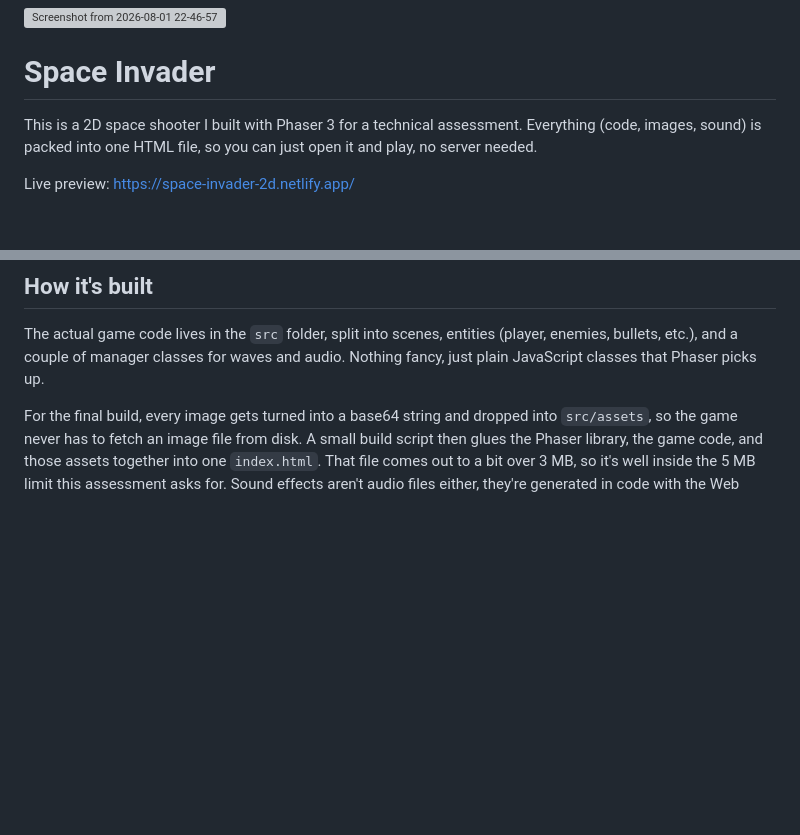
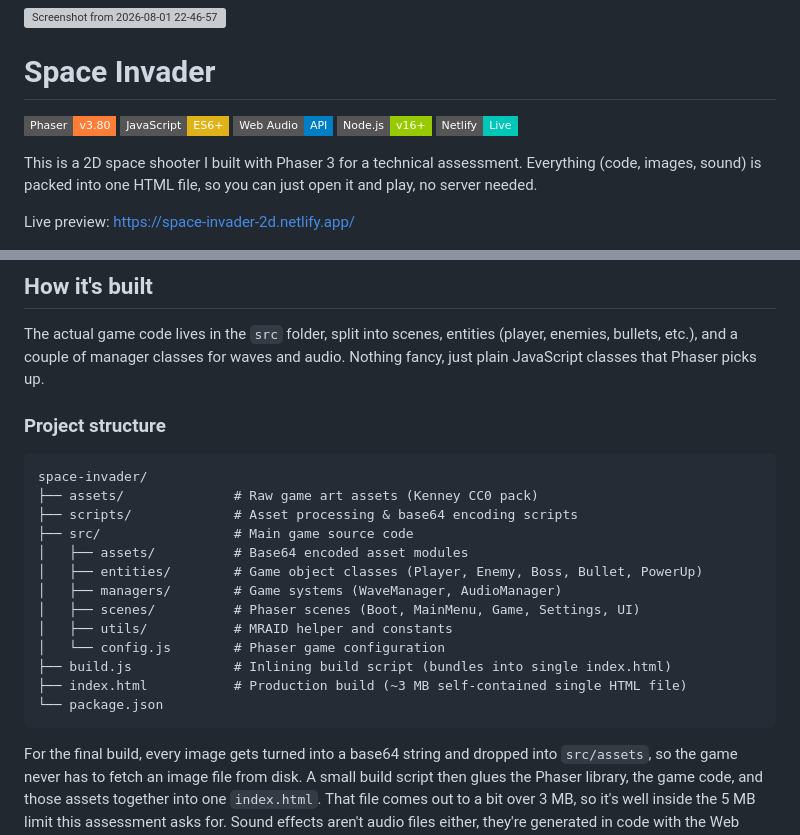
Before and after one commit to Mubeen-Ul-Hassan/space-invader, a Markdown page: README.md, 2 parts joined by grey strips. Rendered like a GitHub page; badges without logos; blank space fills up the shorter version; grey boxes are pictures that could not be loaded.

Commit message:
docs: update project README with structure and badges, and add auxiliary context and assessment documentation

````diff
--- a/README.md
+++ b/README.md
@@ -1,6 +1,12 @@
 <img width="1920" height="1013" alt="Screenshot from 2026-08-01 22-46-57" src="https://github.com/user-attachments/assets/8834d14e-3879-4d70-a250-eda9d19f46a8" />
 
 # Space Invader
+
+![Phaser 3](https://img.shields.io/badge/Phaser-v3.80-orange?style=flat-square&logo=phaser)
+![JavaScript](https://img.shields.io/badge/JavaScript-ES6+-yellow?style=flat-square&logo=javascript)
+![Web Audio API](https://img.shields.io/badge/Web%20Audio-API-blue?style=flat-square)
+![Node.js](https://img.shields.io/badge/Node.js-v16+-green?style=flat-square&logo=nodedotjs)
+![Netlify](https://img.shields.io/badge/Netlify-Live-00C7B7?style=flat-square&logo=netlify)
 
 This is a 2D space shooter I built with Phaser 3 for a technical assessment. Everything (code, images, sound) is packed into one HTML file, so you can just open it and play, no server needed.
 
@@ -26,6 +32,24 @@ You start with 3 lives, but power-ups drop sometimes when you kill enemies. One
 ## How it's built
 
 The actual game code lives in the `src` folder, split into scenes, entities (player, enemies, bullets, etc.), and a couple of manager classes for waves and audio. Nothing fancy, just plain JavaScript classes that Phaser picks up.
+
+### Project structure
+
+```text
+space-invader/
+├── assets/              # Raw game art assets (Kenney CC0 pack)
+├── scripts/             # Asset processing & base64 encoding scripts
+├── src/                 # Main game source code
+│   ├── assets/          # Base64 encoded asset modules
+│   ├── entities/        # Game object classes (Player, Enemy, Boss, Bullet, PowerUp)
+│   ├── managers/        # Game systems (WaveManager, AudioManager)
+│   ├── scenes/          # Phaser scenes (Boot, MainMenu, Game, Settings, UI)
+│   ├── utils/           # MRAID helper and constants
+│   └── config.js        # Phaser game configuration
+├── build.js             # Inlining build script (bundles into single index.html)
+├── index.html           # Production build (~3 MB self-contained single HTML file)
+└── package.json
+```
 
 For the final build, every image gets turned into a base64 string and dropped into `src/assets`, so the game never has to fetch an image file from disk. A small build script then glues the Phaser library, the game code, and those assets together into one `index.html`. That file comes out to a bit over 3 MB, so it's well inside the 5 MB limit this assessment asks for. Sound effects aren't audio files either, they're generated in code with the Web Audio API, which keeps things smaller.
 
````
